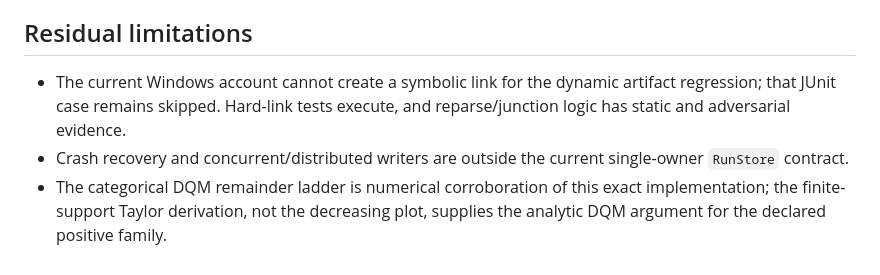
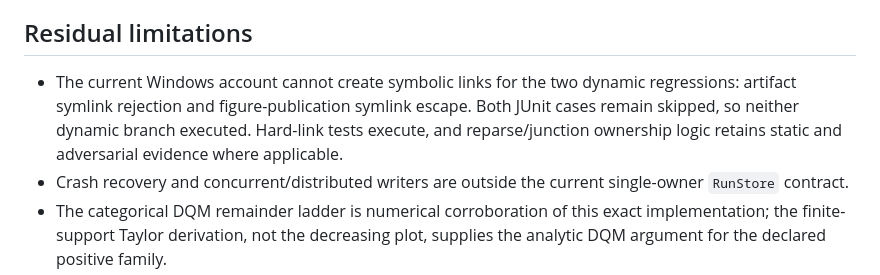
Before and after one commit to cdenn016/MultiAgentELBO, a Markdown page: docs/verification/independent-reviews.md, the part around the change. Rendered like a GitHub page.

Commit message:
docs: correct symlink skip review record

```diff
--- a/docs/verification/independent-reviews.md
+++ b/docs/verification/independent-reviews.md
@@ -126,9 +126,11 @@ and final-revision ledger rebinding.
 
 ## Residual limitations
 
-- The current Windows account cannot create a symbolic link for the dynamic
-  artifact regression; that JUnit case remains skipped. Hard-link tests execute,
-  and reparse/junction logic has static and adversarial evidence.
+- The current Windows account cannot create symbolic links for the two dynamic
+  regressions: artifact symlink rejection and figure-publication symlink escape.
+  Both JUnit cases remain skipped, so neither dynamic branch executed. Hard-link
+  tests execute, and reparse/junction ownership logic retains static and
+  adversarial evidence where applicable.
 - Crash recovery and concurrent/distributed writers are outside the current
   single-owner `RunStore` contract.
 - The categorical DQM remainder ladder is numerical corroboration of this exact
```
